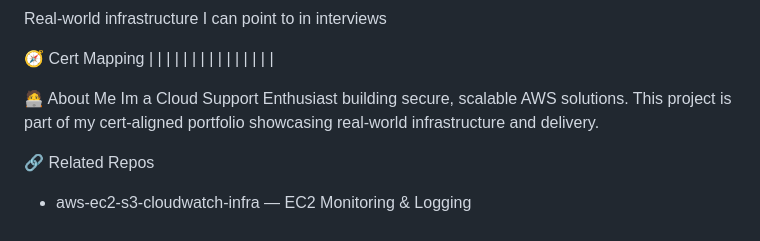
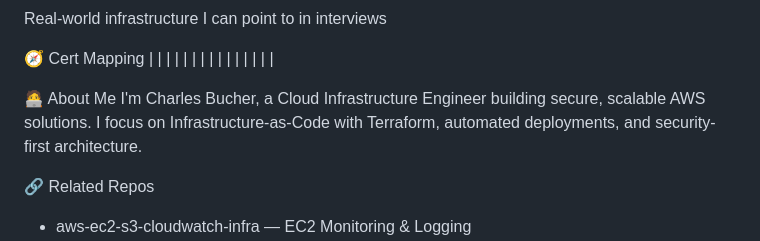
Before and after one commit to charles-bucher/s3-cloudfront-secure-static-site, a Markdown page: README.md, the part around the change. GitHub-like rendering.

```diff
--- a/README.md
+++ b/README.md
@@ -111,7 +111,7 @@ Real‑world infrastructure I can point to in interviews
 
 
 🧑‍💻 About Me
-Im a Cloud Support Enthusiast building secure, scalable AWS solutions. This project is part of my cert-aligned portfolio showcasing real-world infrastructure and delivery.
+I'm Charles Bucher, a Cloud Infrastructure Engineer building secure, scalable AWS solutions. I focus on Infrastructure-as-Code with Terraform, automated deployments, and security-first architecture.
 
 🔗 Related Repos
 - aws-ec2-s3-cloudwatch-infra — EC2 Monitoring & Logging
```
